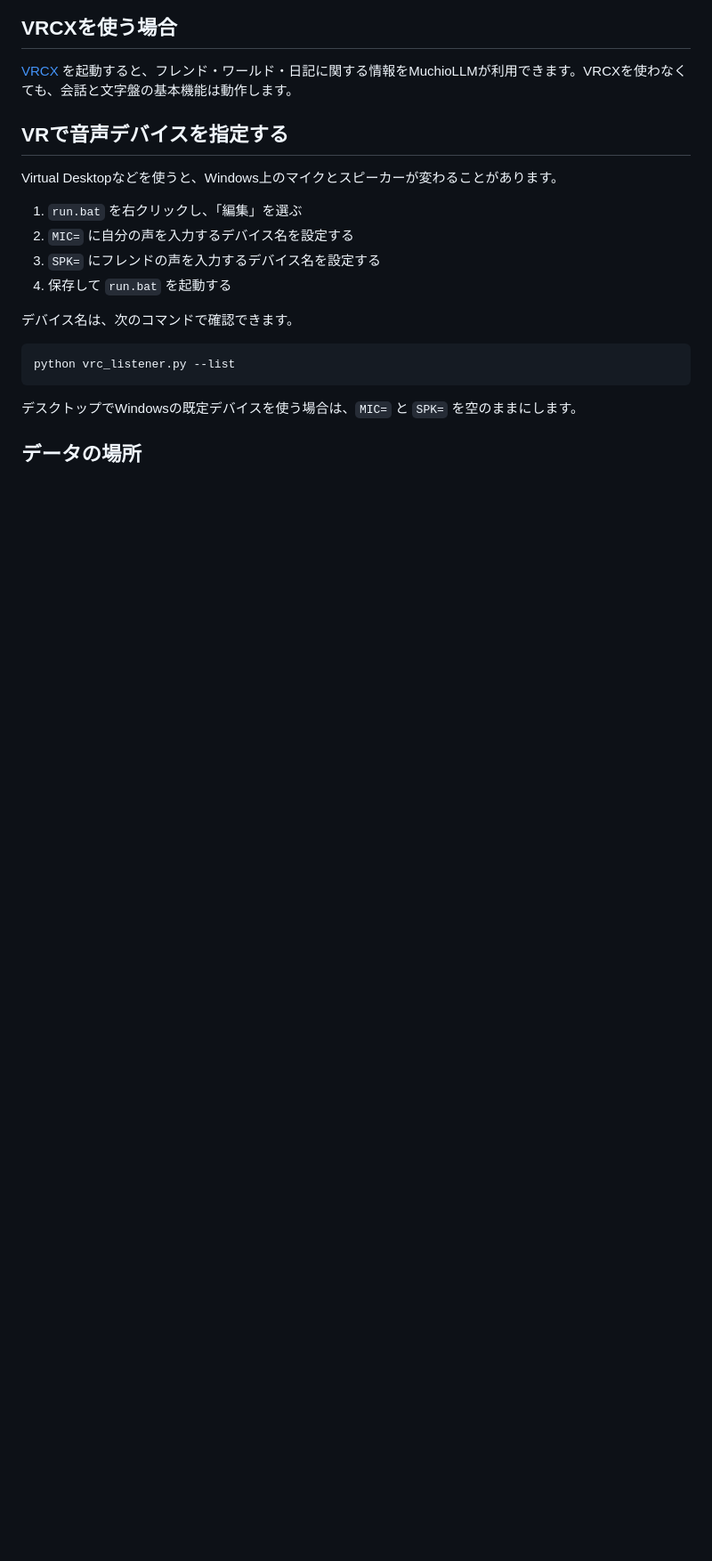
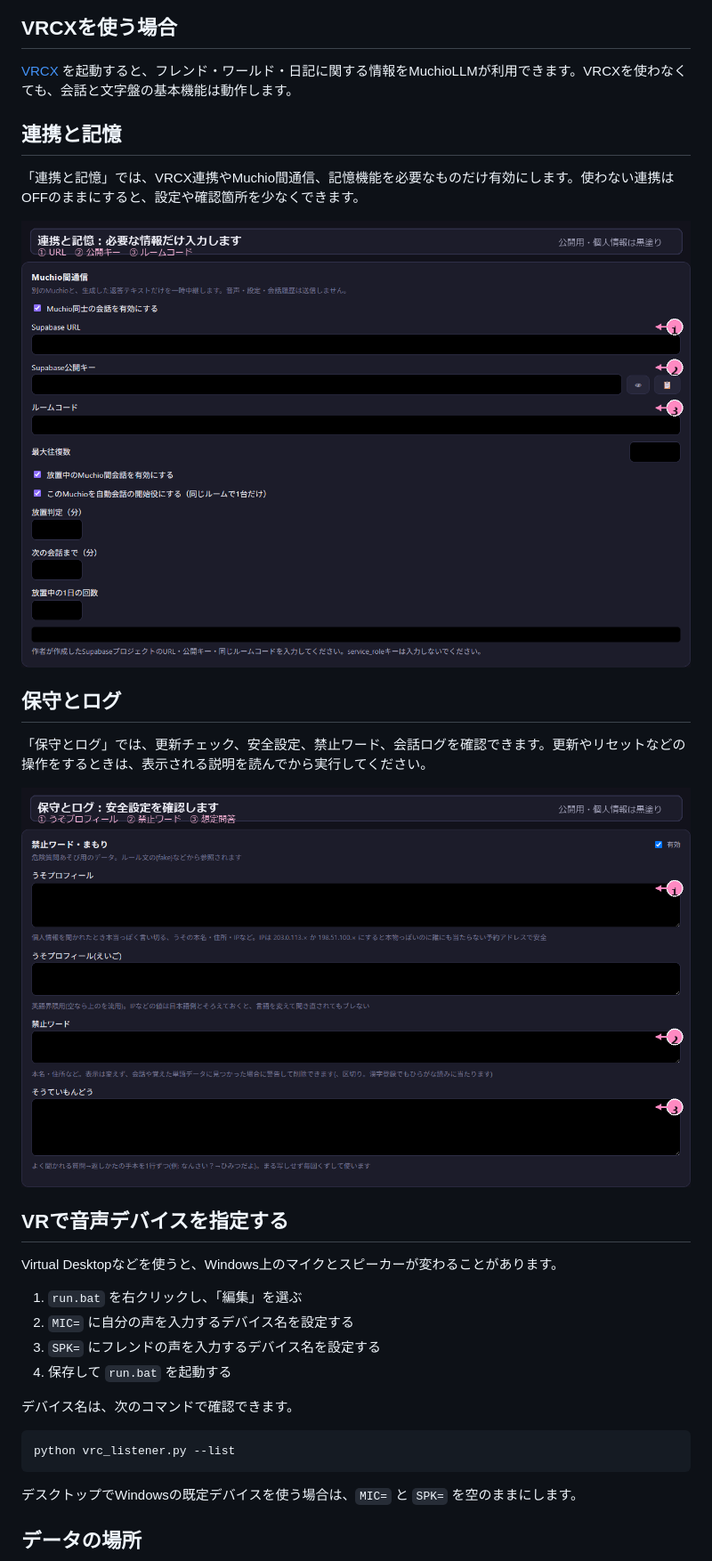
Before and after one commit to congshanxia32-a11y/MuchioLLM, a Markdown page: docs/usage.md, the part around one of its changes. Shown at 89% size. Drawn GitHub-style; pictures changed too: docs/images/settings/05-integrations-memory.png (added), docs/images/settings/06-maintenance.png (added); blank space fills up the shorter version.

```diff
--- a/docs/usage.md
+++ b/docs/usage.md
@@ -23,6 +49,18 @@
 ## VRCXを使う場合
 
 [VRCX](https://github.com/vrcx-team/VRCX) を起動すると、フレンド・ワールド・日記に関する情報をMuchioLLMが利用できます。VRCXを使わなくても、会話と文字盤の基本機能は動作します。
+
+## 連携と記憶
+
+「連携と記憶」では、VRCX連携やMuchio間通信、記憶機能を必要なものだけ有効にします。使わない連携はOFFのままにすると、設定や確認箇所を少なくできます。
+
+![連携と記憶の設定](images/settings/05-integrations-memory.png)
+
+## 保守とログ
+
+「保守とログ」では、更新チェック、安全設定、禁止ワード、会話ログを確認できます。更新やリセットなどの操作をするときは、表示される説明を読んでから実行してください。
+
+![保守とログの設定](images/settings/06-maintenance.png)
 
 ## VRで音声デバイスを指定する
 
```
Also changed, not shown: other parts of docs/usage.md (+26 -0 lines), README.md (+12 -0 lines), docs/images/settings/01-start.png (added), docs/images/settings/02-basic.png (added), docs/images/settings/03-llm-personality.png (added), docs/images/settings/04-audio-display.png (added), 1 other file.
